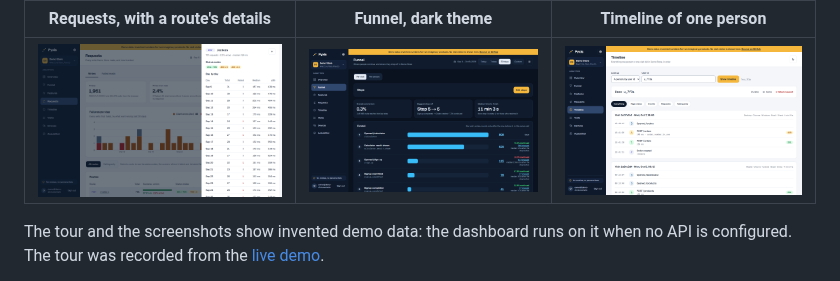
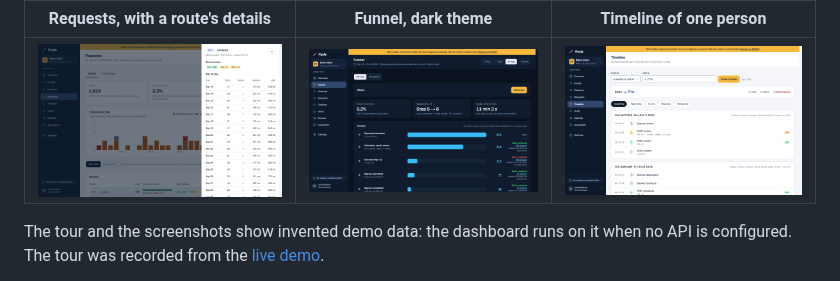
Before and after one commit to samuelcsantana/pyxis-web, a Markdown page: README.md, the part around the change. Rendered like a GitHub page; pictures changed too: .github/assets/screenshots/funnel-dark.png, .github/assets/screenshots/requests-light.png, .github/assets/screenshots/timeline-light.png.

Commit message:
docs(readme): re-record the screenshots with the visitor's state
The timeline screenshot still labelled each visit with the country only, and
all three screenshots showed the sidebar from before the account menu. They
are recorded again from the live demo, and the timeline's alternative text
now names what each visit label carries.

```diff
--- a/README.md
+++ b/README.md
@@ -28,9 +28,9 @@ per-person timelines of a product, measured without cookies or personal data.**
 
 <img alt="A 17-second tour of the live demo: the overview switches from 30 to 7 days, the Visits card plots visits per day against the previous period as a dashed line, See converting visits opens the matching visits, the Requests screen shows the failures per day by status class, then the example sign-up funnel switches to the dark theme and lists the visits that left before step 3" src=".github/assets/demo-tour.gif" width="100%">
 
-| Requests, with a route's details                                                                                                                                                                                            | Funnel, dark theme                                                                                                                                                                                                                                                                                  | Timeline of one person                                                                                                                           |
-| --------------------------------------------------------------------------------------------------------------------------------------------------------------------------------------------------------------------------- | --------------------------------------------------------------------------------------------------------------------------------------------------------------------------------------------------------------------------------------------------------------------------------------------------- | ------------------------------------------------------------------------------------------------------------------------------------------------ |
-| <img alt="The Requests screen of the demo store with the details of POST /orders open: its status codes and, day by day, its calls, failures, median and p95 duration" src=".github/assets/screenshots/requests-light.png"> | <img alt="A six-step sign-up funnel in the dark theme: the overall conversion, the biggest drop-off and the median time to finish, then at each step the share that continued, the visits that dropped and the median time after the step before" src=".github/assets/screenshots/funnel-dark.png"> | <img alt="The timeline of the demo person: a failed order, its retry and the order created" src=".github/assets/screenshots/timeline-light.png"> |
+| Requests, with a route's details                                                                                                                                                                                            | Funnel, dark theme                                                                                                                                                                                                                                                                                  | Timeline of one person                                                                                                                                                                                                                           |
+| --------------------------------------------------------------------------------------------------------------------------------------------------------------------------------------------------------------------------- | --------------------------------------------------------------------------------------------------------------------------------------------------------------------------------------------------------------------------------------------------------------------------------------------------- | ------------------------------------------------------------------------------------------------------------------------------------------------------------------------------------------------------------------------------------------------ |
+| <img alt="The Requests screen of the demo store with the details of POST /orders open: its status codes and, day by day, its calls, failures, median and p95 duration" src=".github/assets/screenshots/requests-light.png"> | <img alt="A six-step sign-up funnel in the dark theme: the overall conversion, the biggest drop-off and the median time to finish, then at each step the share that continued, the visits that dropped and the median time after the step before" src=".github/assets/screenshots/funnel-dark.png"> | <img alt="The timeline of the demo person: two visits, each labelled with its device, browser, system, state and country, and in the first a failed order, its retry and the order created" src=".github/assets/screenshots/timeline-light.png"> |
 
 The tour and the screenshots show invented demo data: the dashboard runs on it when no API is
 configured. The tour was recorded from the [live demo](https://demo.pyxis-analytics.dev).
```
